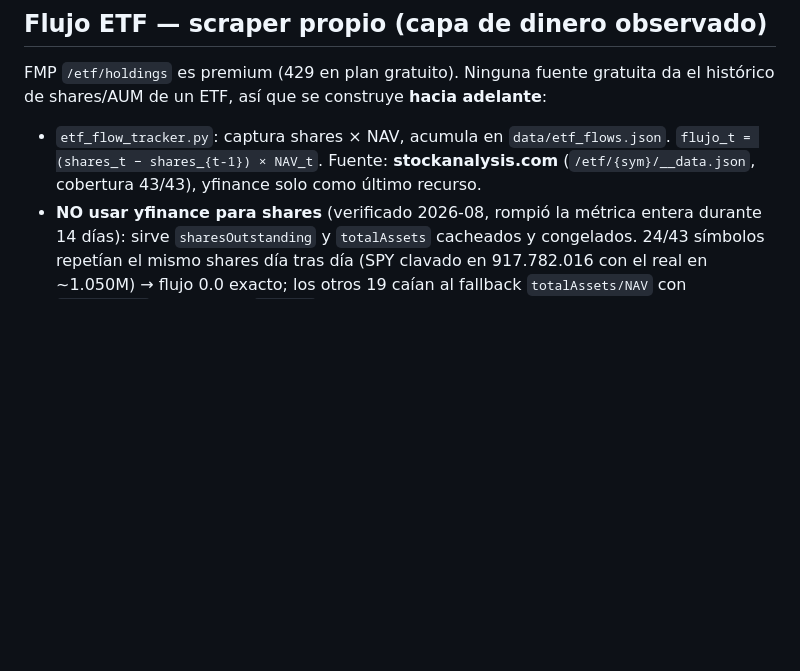
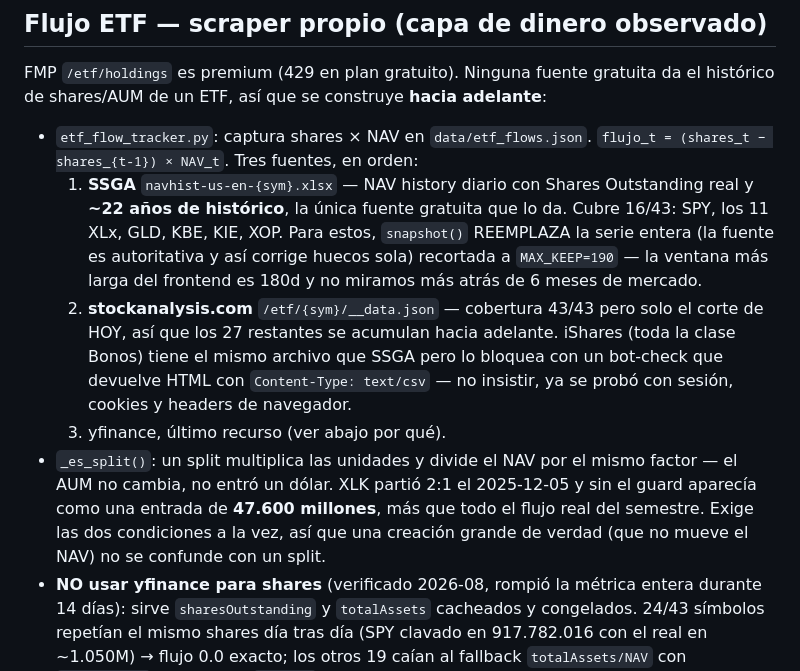
Before and after one commit to leabergero/global-capital-flows-map, a Markdown page: CLAUDE.md, the part around the change. GitHub-like rendering; blank space fills up the shorter version.

Commit message:
Documentar SSGA como fuente con histórico y el guard de splits
Co-Authored-By: Claude Opus 5 <noreply@anthropic.com>

```diff
--- a/CLAUDE.md
+++ b/CLAUDE.md
@@ -170,10 +170,26 @@ constante, actualizada por eventos reales de mercado en vez de por tiempo:
 FMP `/etf/holdings` es premium (429 en plan gratuito). Ninguna fuente gratuita da
 el histórico de shares/AUM de un ETF, así que se construye **hacia adelante**:
 
-- `etf_flow_tracker.py`: captura shares × NAV, acumula en
-  `data/etf_flows.json`. `flujo_t = (shares_t − shares_{t-1}) × NAV_t`.
-  Fuente: **stockanalysis.com** (`/etf/{sym}/__data.json`, cobertura 43/43),
-  yfinance solo como último recurso.
+- `etf_flow_tracker.py`: captura shares × NAV en `data/etf_flows.json`.
+  `flujo_t = (shares_t − shares_{t-1}) × NAV_t`. Tres fuentes, en orden:
+  1. **SSGA** `navhist-us-en-{sym}.xlsx` — NAV history diario con Shares
+     Outstanding real y **~22 años de histórico**, la única fuente gratuita
+     que lo da. Cubre 16/43: SPY, los 11 XLx, GLD, KBE, KIE, XOP. Para estos,
+     `snapshot()` REEMPLAZA la serie entera (la fuente es autoritativa y así
+     corrige huecos sola) recortada a `MAX_KEEP=190` — la ventana más larga
+     del frontend es 180d y no miramos más atrás de 6 meses de mercado.
+  2. **stockanalysis.com** `/etf/{sym}/__data.json` — cobertura 43/43 pero
+     solo el corte de HOY, así que los 27 restantes se acumulan hacia
+     adelante. iShares (toda la clase Bonos) tiene el mismo archivo que SSGA
+     pero lo bloquea con un bot-check que devuelve HTML con
+     `Content-Type: text/csv` — no insistir, ya se probó con sesión, cookies
+     y headers de navegador.
+  3. yfinance, último recurso (ver abajo por qué).
+- `_es_split()`: un split multiplica las unidades y divide el NAV por el mismo
+  factor — el AUM no cambia, no entró un dólar. XLK partió 2:1 el 2025-12-05 y
+  sin el guard aparecía como una entrada de **47.600 millones**, más que todo
+  el flujo real del semestre. Exige las dos condiciones a la vez, así que una
+  creación grande de verdad (que no mueve el NAV) no se confunde con un split.
 - **NO usar yfinance para shares** (verificado 2026-08, rompió la métrica
   entera durante 14 días): sirve `sharesOutstanding` y `totalAssets`
   cacheados y congelados. 24/43 símbolos repetían el mismo shares día tras
```
